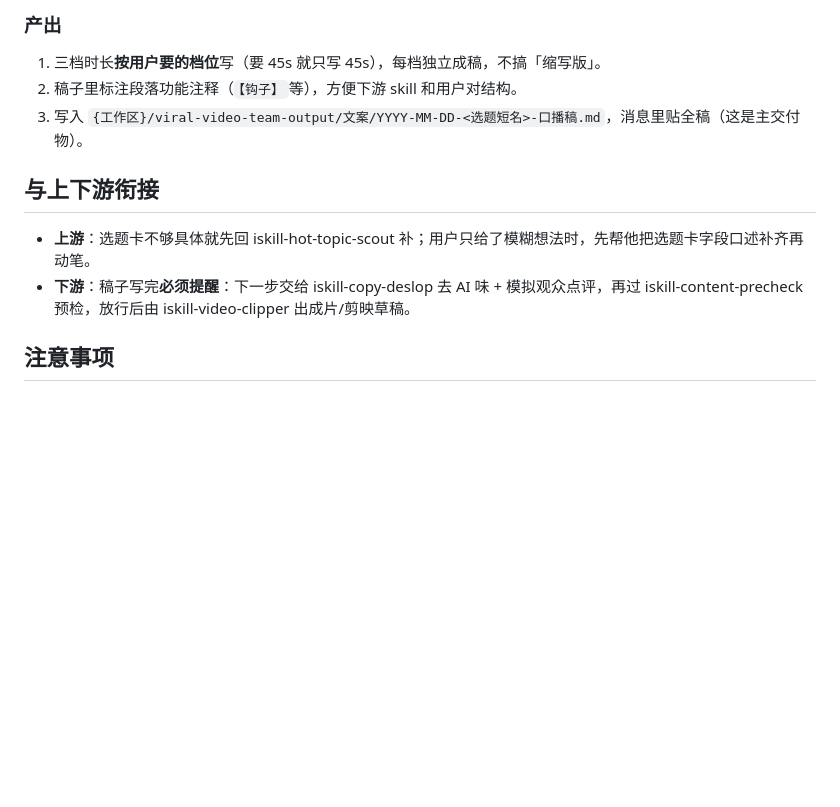
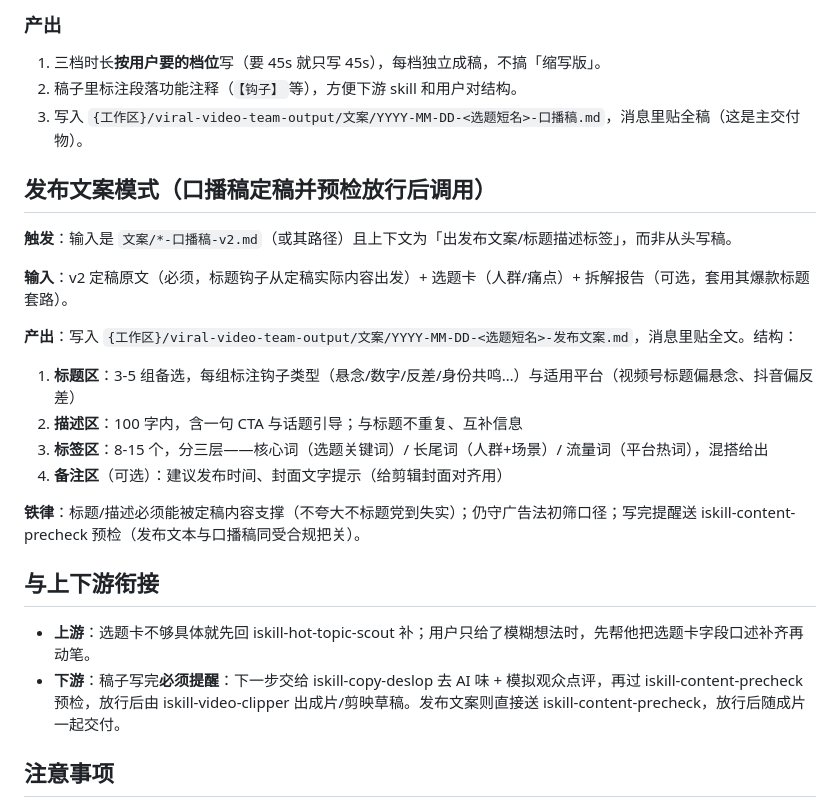
Before and after one commit to aispin/iskill-viral-copywriter, a Markdown page: SKILL.md, the part around the change. GitHub-like rendering; blank space fills up the shorter version.

Commit message:
feat: 新增发布物料交付物——发布文案模式(copywriter)/发布文案预检(precheck)/封面产出+按用途分流(clipper)/封面单图用例(dig-media)

```diff
--- a/SKILL.md
+++ b/SKILL.md
@@ -44,10 +44,25 @@ description: 当用户要写短视频口播稿/带货文案/种草脚本，问
 2. 稿子里标注段落功能注释（`【钩子】`等），方便下游 skill 和用户对结构。
 3. 写入 `{工作区}/viral-video-team-output/文案/YYYY-MM-DD-<选题短名>-口播稿.md`，消息里贴全稿（这是主交付物）。
 
+## 发布文案模式（口播稿定稿并预检放行后调用）
+
+**触发**：输入是 `文案/*-口播稿-v2.md`（或其路径）且上下文为「出发布文案/标题描述标签」，而非从头写稿。
+
+**输入**：v2 定稿原文（必须，标题钩子从定稿实际内容出发）+ 选题卡（人群/痛点）+ 拆解报告（可选，套用其爆款标题套路）。
+
+**产出**：写入 `{工作区}/viral-video-team-output/文案/YYYY-MM-DD-<选题短名>-发布文案.md`，消息里贴全文。结构：
+
+1. **标题区**：3-5 组备选，每组标注钩子类型（悬念/数字/反差/身份共鸣…）与适用平台（视频号标题偏悬念、抖音偏反差）
+2. **描述区**：100 字内，含一句 CTA 与话题引导；与标题不重复、互补信息
+3. **标签区**：8-15 个，分三层——核心词（选题关键词）/ 长尾词（人群+场景）/ 流量词（平台热词），混搭给出
+4. **备注区**（可选）：建议发布时间、封面文字提示（给剪辑封面对齐用）
+
+**铁律**：标题/描述必须能被定稿内容支撑（不夸大不标题党到失实）；仍守广告法初筛口径；写完提醒送 iskill-content-precheck 预检（发布文本与口播稿同受合规把关）。
+
 ## 与上下游衔接
 
 - **上游**：选题卡不够具体就先回 iskill-hot-topic-scout 补；用户只给了模糊想法时，先帮他把选题卡字段口述补齐再动笔。
-- **下游**：稿子写完**必须提醒**：下一步交给 iskill-copy-deslop 去 AI 味 + 模拟观众点评，再过 iskill-content-precheck 预检，放行后由 iskill-video-clipper 出成片/剪映草稿。
+- **下游**：稿子写完**必须提醒**：下一步交给 iskill-copy-deslop 去 AI 味 + 模拟观众点评，再过 iskill-content-precheck 预检，放行后由 iskill-video-clipper 出成片/剪映草稿。发布文案则直接送 iskill-content-precheck，放行后随成片一起交付。
 
 ## 注意事项
 
```
